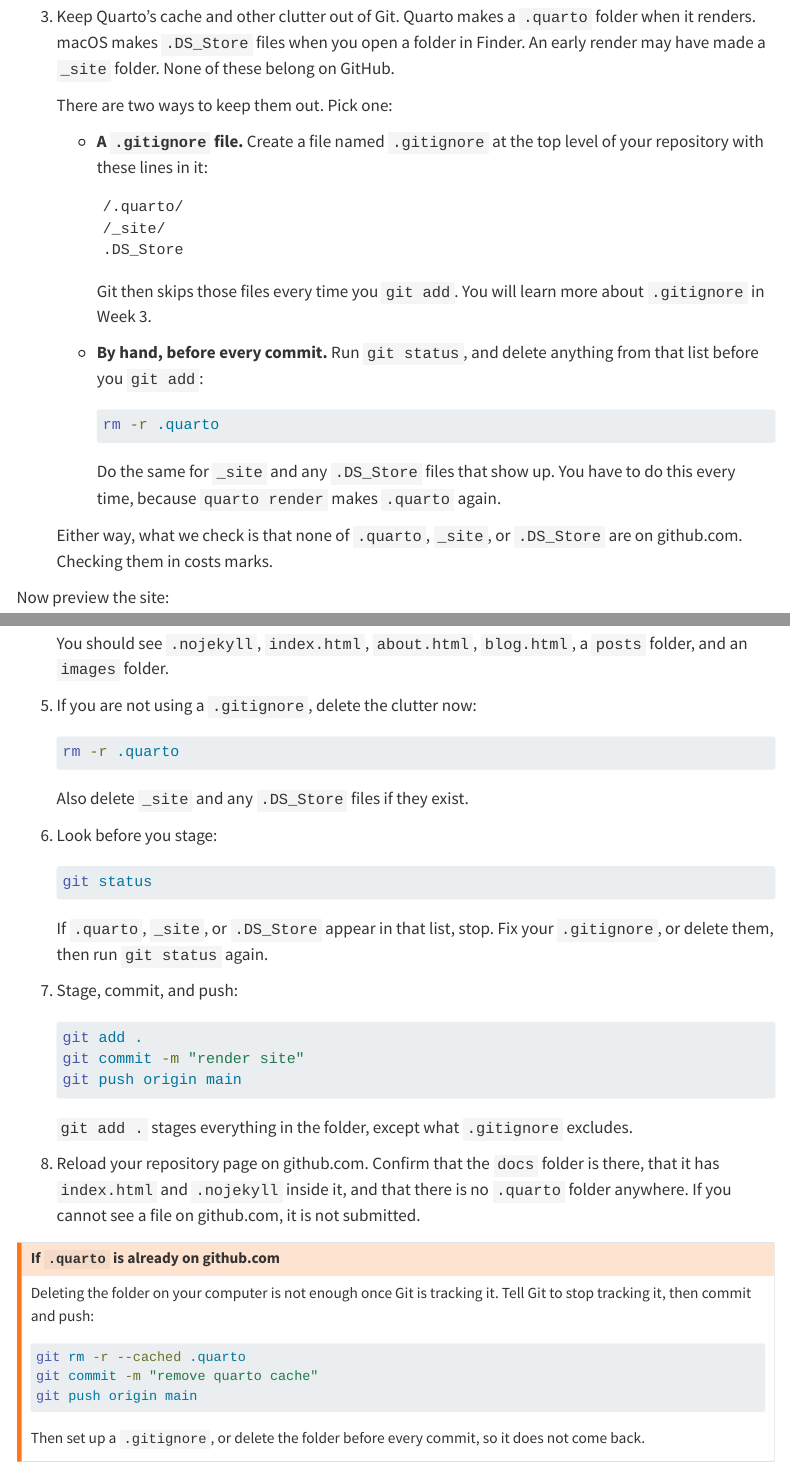
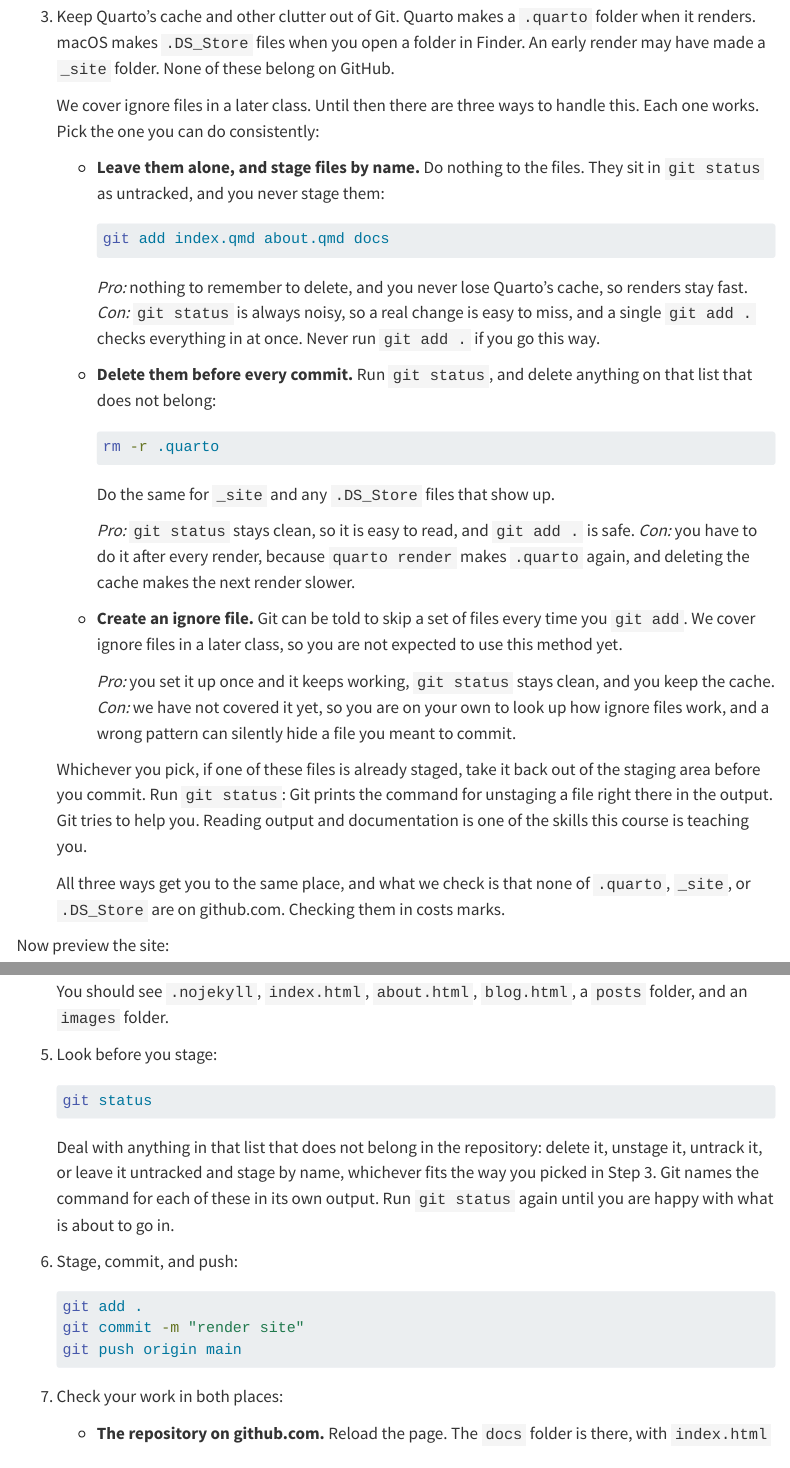
Before and after one commit to UBC-MDS/DSCI_521_platforms-dsci, a Quarto document (assignments/milestone2.qmd): the page in a window 1100 px wide, from 4520 px down, and a second part further down, joined at a grey line. Rendered offline with R 4.5, knitr and Pandoc in place of Quarto, with nearby package versions; menus at the side of the page are left out.

Commit message:
feat(assignment): m2 ignore updates

````diff
--- a/assignments/milestone2.qmd
+++ b/assignments/milestone2.qmd
@@ -301,35 +301,68 @@
    An early render may have made a `_site` folder.
    None of these belong on GitHub.
 
-   There are two ways to keep them out.
-   Pick one:
+   We cover ignore files in a later class.
+   Until then there are three ways to handle this.
+   Each one works.
+   Pick the one you can do consistently:
 
-   - **A `.gitignore` file.**
-     Create a file named `.gitignore` at the top level of your repository
-     with these lines in it:
+   - **Leave them alone,
+     and stage files by name.**
+     Do nothing to the files.
+     They sit in `git status` as untracked,
+     and you never stage them:
 
-     ```
-     /.quarto/
-     /_site/
-     .DS_Store
+     ```bash
+     git add index.qmd about.qmd docs
      ```
 
-     Git then skips those files every time you `git add`.
-     You will learn more about `.gitignore` in Week 3.
-   - **By hand, before every commit.**
+     *Pro:* nothing to remember to delete,
+     and you never lose Quarto's cache,
+     so renders stay fast.
+     *Con:* `git status` is always noisy,
+     so a real change is easy to miss,
+     and a single `git add .` checks everything in at once.
+     Never run `git add .` if you go this way.
+   - **Delete them before every commit.**
      Run `git status`,
-     and delete anything from that list before you `git add`:
+     and delete anything on that list that does not belong:
 
      ```bash
      rm -r .quarto
      ```
 
      Do the same for `_site` and any `.DS_Store` files that show up.
-     You have to do this every time,
-     because `quarto render` makes `.quarto` again.
 
-   Either way,
-   what we check is that none of `.quarto`,
+     *Pro:* `git status` stays clean,
+     so it is easy to read,
+     and `git add .` is safe.
+     *Con:* you have to do it after every render,
+     because `quarto render` makes `.quarto` again,
+     and deleting the cache makes the next render slower.
+   - **Create an ignore file.**
+     Git can be told to skip a set of files every time you `git add`.
+     We cover ignore files in a later class,
+     so you are not expected to use this method yet.
+
+     *Pro:* you set it up once and it keeps working,
+     `git status` stays clean,
+     and you keep the cache.
+     *Con:* we have not covered it yet,
+     so you are on your own to look up how ignore files work,
+     and a wrong pattern can silently hide a file you meant to commit.
+
+   Whichever you pick,
+   if one of these files is already staged,
+   take it back out of the staging area before you commit.
+   Run `git status`:
+   Git prints the command for unstaging a file
+   right there in the output.
+   Git tries to help you.
+   Reading output and documentation
+   is one of the skills this course is teaching you.
+
+   All three ways get you to the same place,
+   and what we check is that none of `.quarto`,
    `_site`,
    or `.DS_Store` are on github.com.
    Checking them in costs marks.
@@ -604,30 +637,22 @@
    a `posts` folder,
    and an `images` folder.
 
-5. If you are not using a `.gitignore`,
-   delete the clutter now:
-
-   ```bash
-   rm -r .quarto
-   ```
-
-   Also delete `_site` and any `.DS_Store` files if they exist.
-
-6. Look before you stage:
+5. Look before you stage:
 
    ```bash
    git status
    ```
 
-   If `.quarto`,
-   `_site`,
-   or `.DS_Store` appear in that list,
-   stop.
-   Fix your `.gitignore`,
-   or delete them,
-   then run `git status` again.
+   Deal with anything in that list that does not belong in the repository:
+   delete it,
+   unstage it,
+   untrack it,
+   or leave it untracked and stage by name,
+   whichever fits the way you picked in Step 3.
+   Git names the command for each of these in its own output.
+   Run `git status` again until you are happy with what is about to go in.
 
-7. Stage, commit, and push:
+6. Stage, commit, and push:
 
    ```bash
    git add .
@@ -635,10 +660,9 @@
    git push origin main
    ```
 
-   `git add .` stages everything in the folder,
-   except what `.gitignore` excludes.
+7. Check your work in both places:
 
-8. Reload your repository page on github.com.
-   Confirm that the `docs` folder is there,
-   that it has `index.html` and `.nojekyll` inside it,
-   and that there is no `.quarto` folder anywhere.
+   - **The repository on github.com.**
+     Reload the page.
+     The `docs` folder is there,
+     with `index.html` and `.nojekyll` inside it,
@@ -658,8 +691,8 @@
 git push origin main
 ```
 
-Then set up a `.gitignore`,
-or delete the folder before every commit,
+Then go back to Step 3 and pick one of the three ways
+of keeping it out,
 so it does not come back.
 :::
 
````
Also changed, not shown: assignments/milestone2.qmd (9 more changed lines).
